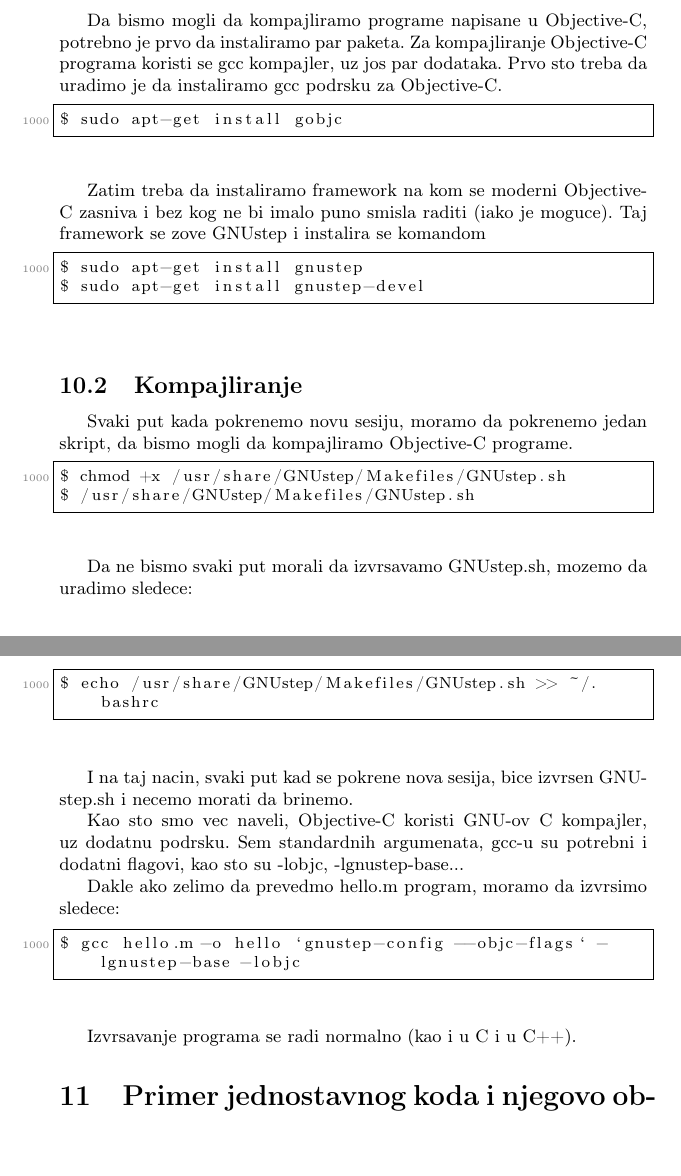
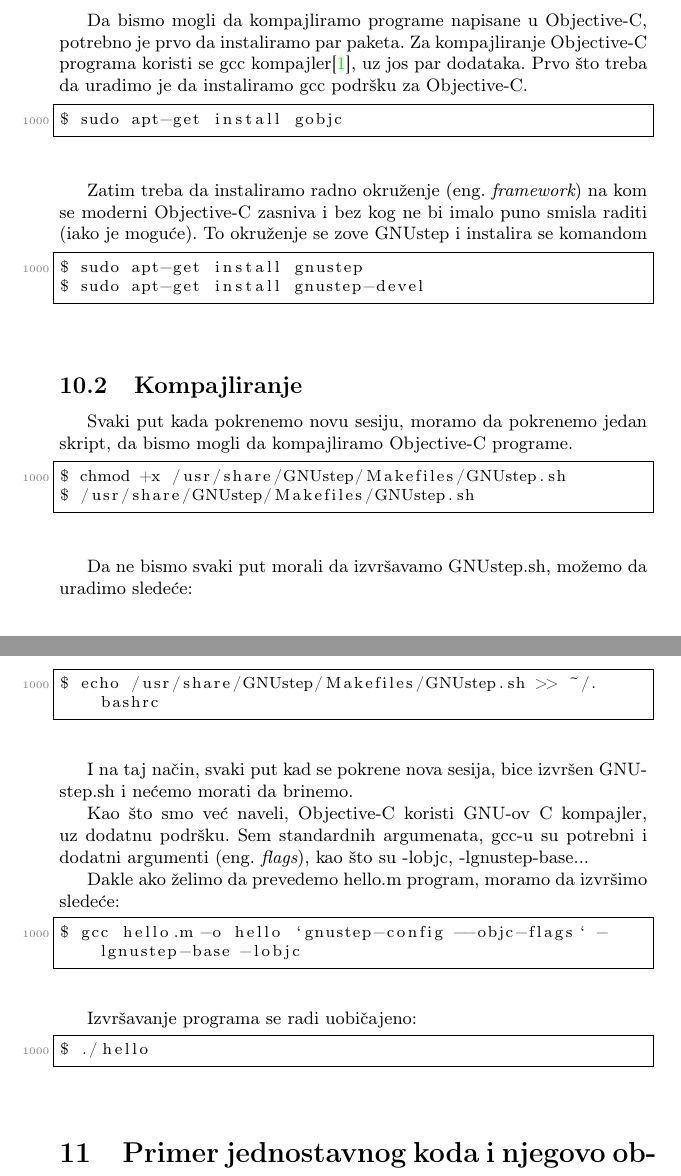
Before and after one commit to dalma6/msnr, a LaTeX document (seminarski.tex): two parts of pages 7 and 8 of 9, joined at a grey line, cut so that both start at the same text, the shorter picture padded with empty space. Compiled offline with pdfLaTeX.

Commit message:
Corrected latin letters (I will kill you because of this), added some ref. and changed some technical things like (eng..) and any more

```diff
--- a/seminarski.tex
+++ b/seminarski.tex
@@ -249,17 +249,17 @@ MVC smatra da postoje tri vrste objekata: model, pogled, i kontroler objekti. MV
 \label{sec:instalacija}
 \subsection{Instalacija neophodnih paketa}
 Da bismo mogli da kompajliramo programe napisane u Objective-C, potrebno je prvo da instaliramo
-par paketa. Za kompajliranje Objective-C programa koristi se gcc kompajler, uz jos par
+par paketa. Za kompajliranje Objective-C programa koristi se gcc kompajler{\cite{gcc}, uz jos par
 dodataka.
-Prvo sto treba da uradimo je da instaliramo gcc podrsku za Objective-C.
+Prvo što treba da uradimo je da instaliramo gcc podršku za Objective-C.
 
 \begin{lstlisting}[frame=single]
 $ sudo apt-get install gobjc
 \end{lstlisting}
 
-Zatim treba da instaliramo framework na kom se moderni Objective-C zasniva i bez kog
-ne bi imalo puno smisla raditi (iako je moguce).
-Taj framework se zove GNUstep i instalira se komandom
+Zatim treba da instaliramo radno okruženje (eng.~{\em framework}) na kom se moderni Objective-C zasniva i bez kog
+ne bi imalo puno smisla raditi (iako je moguće).
+To okruženje se zove GNUstep i instalira se komandom
 
 \begin{lstlisting}[frame=single]
 $ sudo apt-get install gnustep
@@ -273,24 +273,27 @@ $ chmod +x /usr/share/GNUstep/Makefiles/GNUstep.sh
 $ /usr/share/GNUstep/Makefiles/GNUstep.sh
 \end{lstlisting}
 
-Da ne bismo svaki put morali da izvrsavamo GNUstep.sh, mozemo da uradimo sledece:
+Da ne bismo svaki put morali da izvršavamo GNUstep.sh, možemo da uradimo sledeće:
 
 \begin{lstlisting}[frame=single]
 $ echo /usr/share/GNUstep/Makefiles/GNUstep.sh >> ~/.bashrc
 \end{lstlisting}
 
-I na taj nacin, svaki put kad se pokrene nova sesija, bice izvrsen GNUstep.sh i necemo morati da brinemo.
+I na taj način, svaki put kad se pokrene nova sesija, bice izvršen GNUstep.sh i nećemo morati da brinemo.
 
-Kao sto smo vec naveli, Objective-C koristi GNU-ov C kompajler, uz dodatnu
-podrsku.
-Sem standardnih argumenata, gcc-u su potrebni i dodatni flagovi, kao sto su -lobjc, -lgnustep-base...
+Kao što smo već naveli, Objective-C koristi GNU-ov C kompajler, uz dodatnu
+podršku.
+Sem standardnih argumenata, gcc-u su potrebni i dodatni argumenti (eng.~{\em flags}), kao što su -lobjc, -lgnustep-base...
 
-Dakle ako zelimo da prevedmo hello.m program, moramo da izvrsimo sledece:
+Dakle ako želimo da prevedemo hello.m program, moramo da izvršimo sledeće:
 \begin{lstlisting}[frame=single]
 $ gcc hello.m -o hello `gnustep-config --objc-flags` -lgnustep-base -lobjc
 \end{lstlisting}
 
-Izvrsavanje programa se radi normalno (kao i u C i u C++).
+Izvršavanje programa se radi uobičajeno:
+\begin{lstlisting}[frame=single]
+$ ./hello
+\end{lstlisting}
 
 \section{Primer jednostavnog koda i njegovo objašnjenje}
 \label{sec:primer}
```
Also changed, not shown: seminarski.pdf, seminarski.tex (24 more changed lines).
